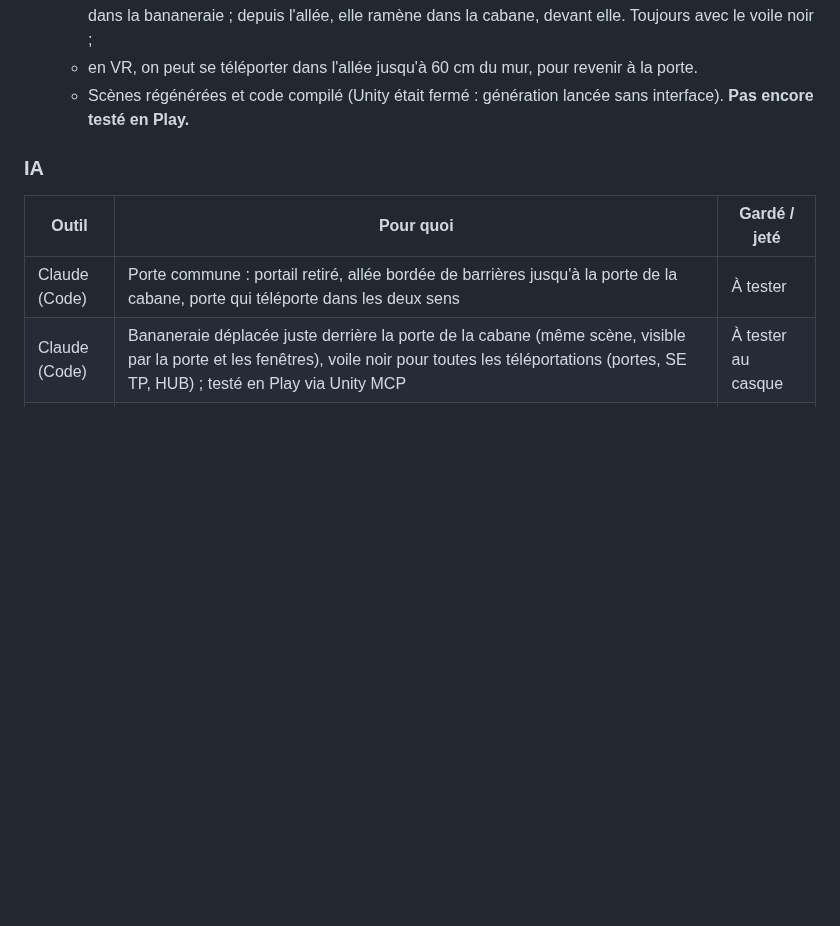
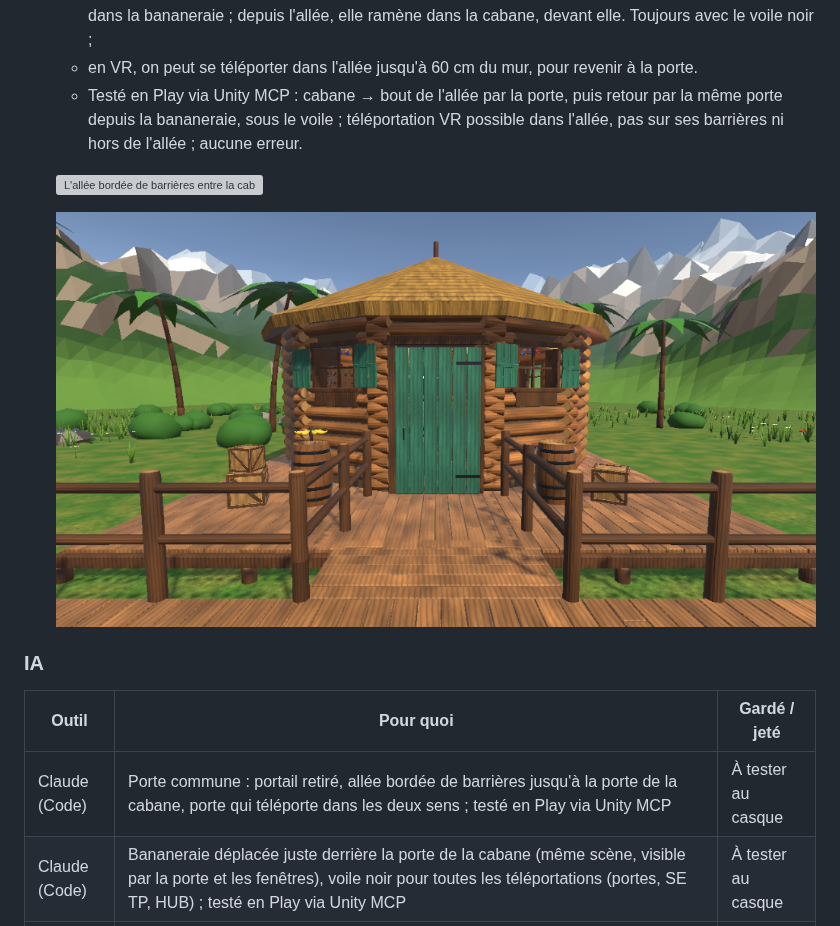
Before and after one commit to dyzlek/SAE501, a Markdown page: docs/journal/maxens.md, the part around the change. Rendered like a GitHub page; pictures changed too: docs/captures/maxens-allee-vers-porte.png (added); blank space fills up the shorter version; grey boxes are pictures that could not be loaded.

Commit message:
Journal : porte commune testée, captures de l'allée

```diff
--- a/docs/journal/maxens.md
+++ b/docs/journal/maxens.md
@@ -91,12 +91,16 @@ _Entrée la plus récente en haut. Une entrée par jour travaillé. Toute aide d
   - **le portail de la bananeraie est retiré** : sa barrière s'ouvre côté cabane sur une **allée bordée de barrières** qui mène jusqu'à la porte de la cabane, avec un **passage en planches** au-dessus de l'herbe. L'allée fait 2,2 m de large, pour que le battant ouvert ne traverse pas la barrière ;
   - **la porte de la cabane marche dans les deux sens** : depuis la cabane, elle envoie au bout de l'allée, dans la bananeraie ; depuis l'allée, elle ramène dans la cabane, devant elle. Toujours avec le voile noir ;
   - en VR, on peut se téléporter dans l'allée jusqu'à 60 cm du mur, pour revenir à la porte.
-  - Scènes régénérées et code compilé (Unity était fermé : génération lancée sans interface). **Pas encore testé en Play.**
+  - Testé en Play via Unity MCP : cabane → bout de l'allée par la porte, puis retour par la même porte depuis la bananeraie, sous le voile ; téléportation VR possible dans l'allée, pas sur ses barrières ni hors de l'allée ; aucune erreur.
+
+  ![L'allée bordée de barrières entre la cabane et la bananeraie](../captures/maxens-allee-vue.png)
+
+  ![Depuis la bananeraie : l'allée mène à la porte de la cabane](../captures/maxens-allee-vers-porte.png)
 
 ### IA
 | Outil | Pour quoi | Gardé / jeté |
 |---|---|---|
-| Claude (Code) | Porte commune : portail retiré, allée bordée de barrières jusqu'à la porte de la cabane, porte qui téléporte dans les deux sens | À tester |
+| Claude (Code) | Porte commune : portail retiré, allée bordée de barrières jusqu'à la porte de la cabane, porte qui téléporte dans les deux sens ; testé en Play via Unity MCP | À tester au casque |
 | Claude (Code) | Bananeraie déplacée juste derrière la porte de la cabane (même scène, visible par la porte et les fenêtres), voile noir pour toutes les téléportations (portes, SE TP, HUB) ; testé en Play via Unity MCP | À tester au casque |
 | Claude (Code) | Voile noir pendant le passage des portes ; puis, après mon test : démarrage à mi-ouverture, descend du haut et remonte, plus lent et doux avec un bord fondu ; testé en Play via Unity MCP | À tester au casque |
 | Claude (Code) | Jusqu'à 3 bananiers (achat au comptoir, 500 puis 1 500 bananes), améliorations communes aux 3 arbres, singes qui ramassent sous tous les arbres ; testé en Play via Unity MCP | À tester au casque |
```
Also changed, not shown: 1 other file.
